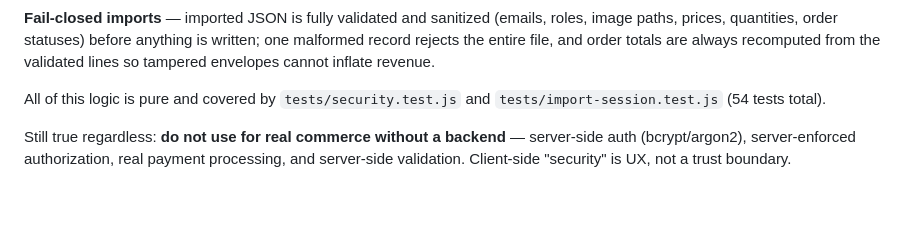
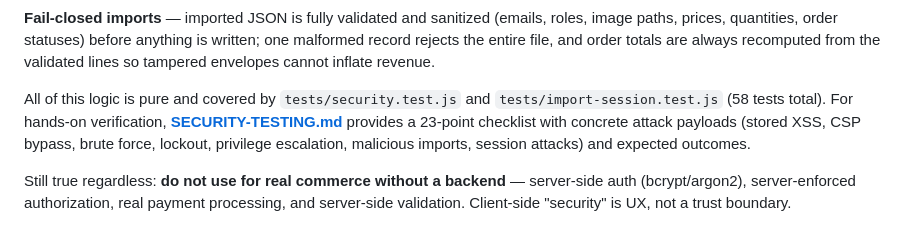
Before and after one commit to qjncunanan01-ux/IAS2, a Markdown page: README.md, the part around the change. Rendered like a GitHub page; blank space fills up the shorter version.

```diff
--- a/README.md
+++ b/README.md
@@ -205,7 +205,11 @@ totals are always recomputed from the validated lines so tampered envelopes
 cannot inflate revenue.
 
 All of this logic is pure and covered by `tests/security.test.js` and
-`tests/import-session.test.js` (54 tests total).
+`tests/import-session.test.js` (58 tests total). For hands-on verification,
+**[SECURITY-TESTING.md](SECURITY-TESTING.md)** provides a 23-point checklist
+with concrete attack payloads (stored XSS, CSP bypass, brute force, lockout,
+privilege escalation, malicious imports, session attacks) and expected
+outcomes.
 
 Still true regardless: **do not use for real commerce without a backend** —
 server-side auth (bcrypt/argon2), server-enforced authorization, real payment
```
Also changed, not shown: SECURITY-TESTING.md (added, +448 -0 lines).
